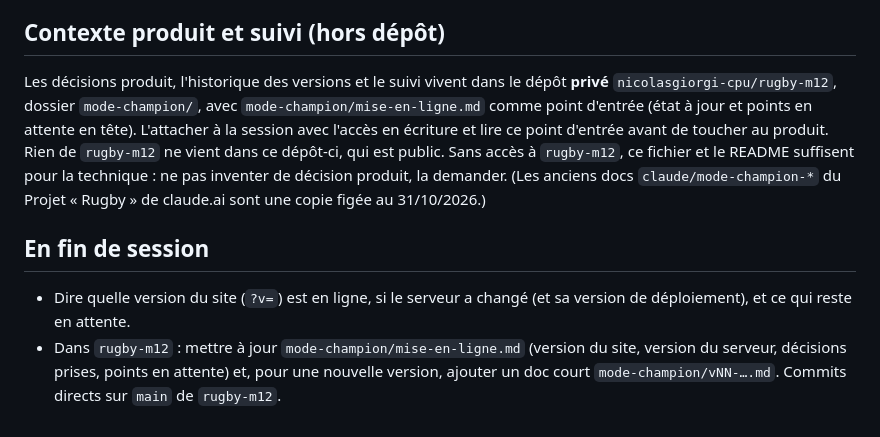
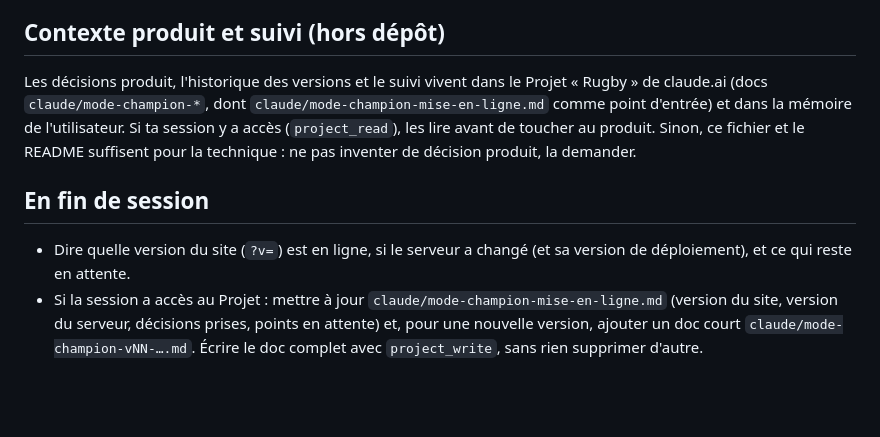
Before and after one commit to nicolasgiorgi-cpu/mode-champion, a Markdown page: CLAUDE.md, the part around the change. Drawn GitHub-style; blank space fills up the shorter version.

Commit message:
CLAUDE.md : le suivi de l'appli revient dans le Projet « Rugby » de claude.ai (annule db32873)
Décision du 31/10 : le Projet « Rugby » redevient le lieu unique (code, raisonnement, design, docs, Mac). Aucun changement du site ni du serveur.

Co-Authored-By: Claude Opus 5.5 <noreply@anthropic.com>
Claude-Session: https://claude.ai/code/session_017Gi2JiCSaDM1XfPUoJd5ZR

```diff
--- a/CLAUDE.md
+++ b/CLAUDE.md
@@ -70,9 +70,9 @@ Le site est servi par GitHub Pages depuis `main`, racine du dépôt. Le serveur
 
 ## Contexte produit et suivi (hors dépôt)
 
-Les décisions produit, l'historique des versions et le suivi vivent dans le dépôt **privé** `nicolasgiorgi-cpu/rugby-m12`, dossier `mode-champion/`, avec `mode-champion/mise-en-ligne.md` comme point d'entrée (état à jour et points en attente en tête). L'attacher à la session avec l'accès en écriture et lire ce point d'entrée avant de toucher au produit. Rien de `rugby-m12` ne vient dans ce dépôt-ci, qui est public. Sans accès à `rugby-m12`, ce fichier et le README suffisent pour la technique : ne pas inventer de décision produit, la demander. (Les anciens docs `claude/mode-champion-*` du Projet « Rugby » de claude.ai sont une copie figée au 31/10/2026.)
+Les décisions produit, l'historique des versions et le suivi vivent dans le Projet « Rugby » de claude.ai (docs `claude/mode-champion-*`, dont `claude/mode-champion-mise-en-ligne.md` comme point d'entrée) et dans la mémoire de l'utilisateur. Si ta session y a accès (`project_read`), les lire avant de toucher au produit. Sinon, ce fichier et le README suffisent pour la technique : ne pas inventer de décision produit, la demander.
 
 ## En fin de session
 
 - Dire quelle version du site (`?v=`) est en ligne, si le serveur a changé (et sa version de déploiement), et ce qui reste en attente.
-- Dans `rugby-m12` : mettre à jour `mode-champion/mise-en-ligne.md` (version du site, version du serveur, décisions prises, points en attente) et, pour une nouvelle version, ajouter un doc court `mode-champion/vNN-….md`. Commits directs sur `main` de `rugby-m12`.
+- Si la session a accès au Projet : mettre à jour `claude/mode-champion-mise-en-ligne.md` (version du site, version du serveur, décisions prises, points en attente) et, pour une nouvelle version, ajouter un doc court `claude/mode-champion-vNN-….md`. Écrire le doc complet avec `project_write`, sans rien supprimer d'autre.
```
